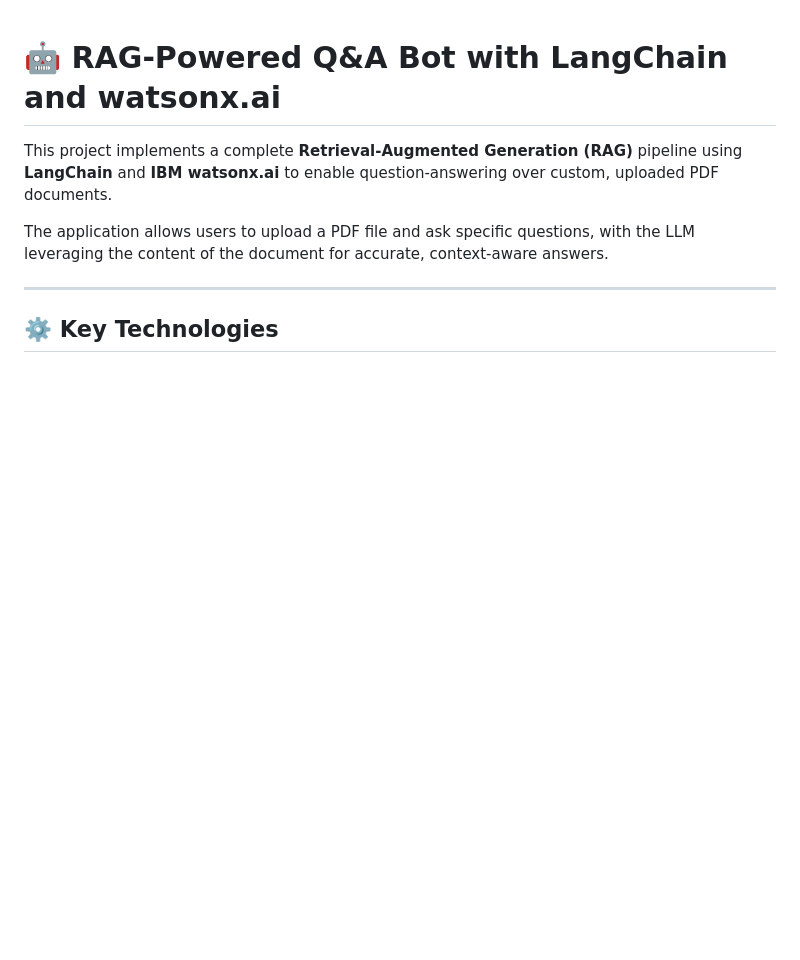
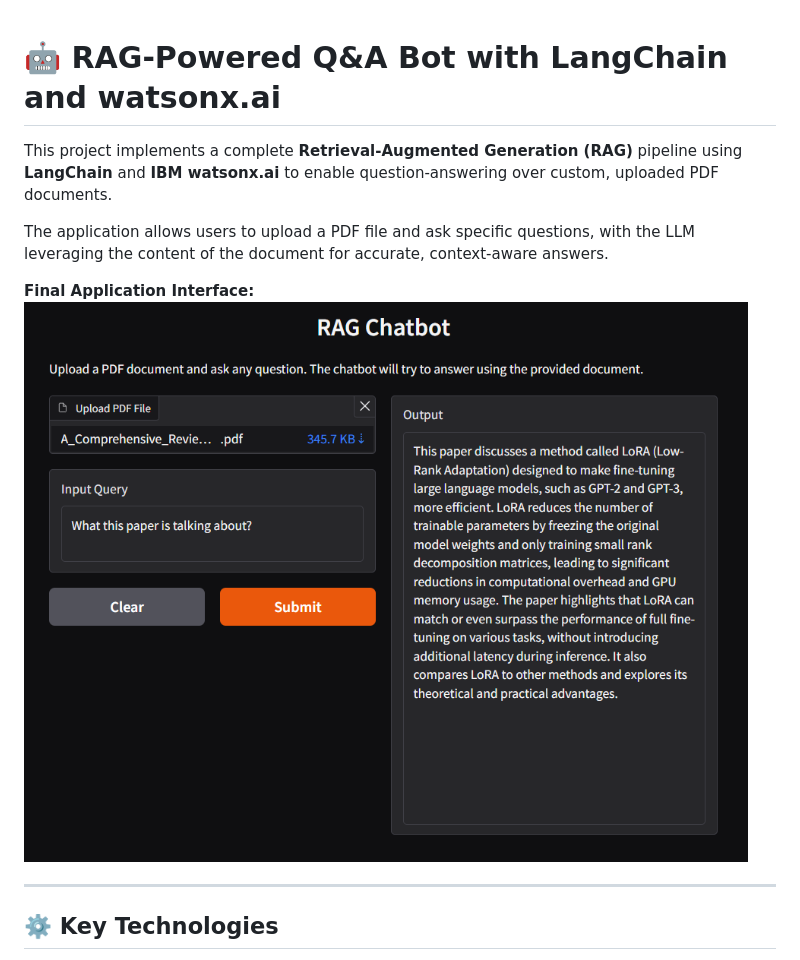
Before and after one commit to GC2407CIZV/Projects, a Markdown page: RAG-Powered Q&A Bot with LangChain and watsonx.ai/README.md, the part around the change. Drawn GitHub-style; blank space fills up the shorter version.

```diff
--- a/RAG-Powered Q&A Bot with LangChain and watsonx.ai/README.md
+++ b/RAG-Powered Q&A Bot with LangChain and watsonx.ai/README.md
@@ -3,6 +3,9 @@
 This project implements a complete **Retrieval-Augmented Generation (RAG)** pipeline using **LangChain** and **IBM watsonx.ai** to enable question-answering over custom, uploaded PDF documents.
 
 The application allows users to upload a PDF file and ask specific questions, with the LLM leveraging the content of the document for accurate, context-aware answers.
+
+**Final Application Interface:**
+![QA Bot Screenshot](QA_bot.png)
 
 ***
 
```
